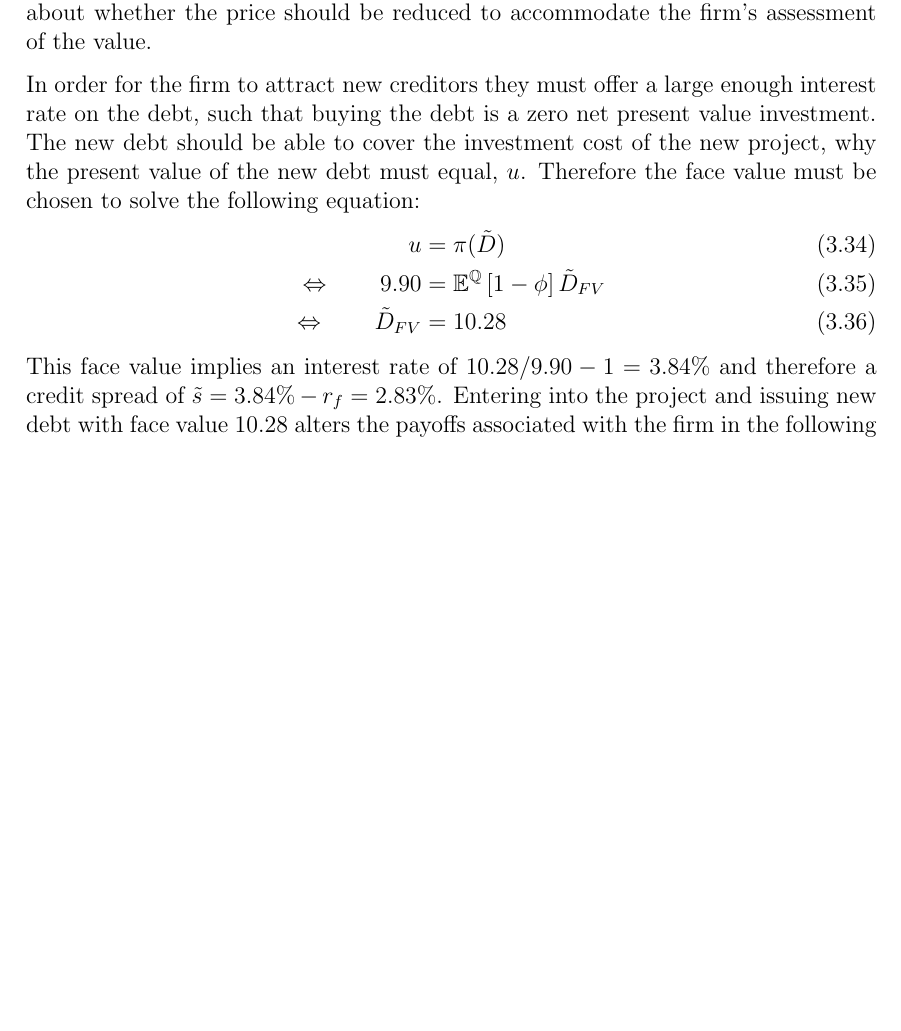
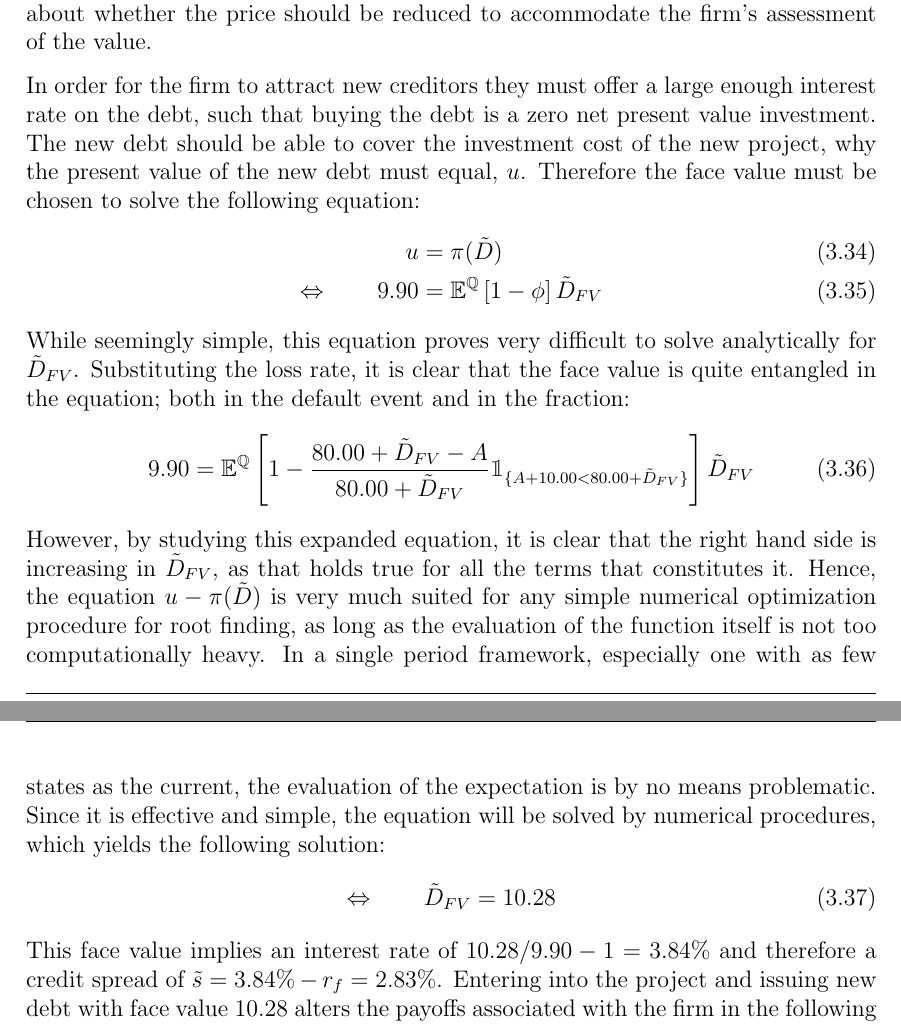
Before and after one commit to sebastianbaltser/master-thesis, a LaTeX thesis (thesis/main.tex, which reads thesis/content/body-matter/single-period-model/examples/risk-free-project/funding-by-debt-issuance.tex): part of page 23 of 33 before the commit and two parts of pages 23 and 24 of 33 after it, the two joined at a grey line, cut so that both start at the same text, the shorter picture padded with empty space. Compiled offline with pdfLaTeX.

Commit message:
Explain procedures used to obtain solution

```diff
--- a/thesis/content/body-matter/single-period-model/examples/risk-free-project/funding-by-debt-issuance.tex
+++ b/thesis/content/body-matter/single-period-model/examples/risk-free-project/funding-by-debt-issuance.tex
@@ -50,7 +50,35 @@
             \begin{align}
                 u &= \pi(\tilde{D}) \\
                 \Leftrightarrow  \qquad
-                9.90 &= \mathbb{E}^{\rnmeasure}\left[1 - \phi\right] \tilde{D}_{FV} \\
+                9.90 &= \mathbb{E}^{\rnmeasure}\left[1 - \phi\right] \tilde{D}_{FV}
+            \end{align}
+        While seemingly simple, this equation proves very difficult to solve analytically for $\tilde{D}_{FV}$.
+        Substituting the loss rate, it is clear that the face value is quite entangled in the equation;
+        both in the default event and in the fraction:
+            \begin{align}
+                9.90
+                &=
+                \mathbb{E}^{\rnmeasure}\left[
+                    1
+                    -
+                    \frac{
+                        80.00 + \tilde{D}_{FV} - A
+                    }{
+                        80.00 + \tilde{D}_{FV}
+                    }
+                    \mathbbm{1}_{\{A + 10.00 < 80.00 + \tilde{D}_{FV}\}}
+                \right]
+                \tilde{D}_{FV}
+            \end{align}
+        However, by studying this expanded equation, it is clear that the right hand side
+        is increasing in $\tilde{D}_{FV}$, as that holds true for all the terms that constitutes it.
+        Hence, the equation $u - \pi(\tilde{D})$ is very much suited for any simple numerical optimization procedure
+        for root finding, as long as the evaluation of the function itself is not too computationally heavy.
+        In a single period framework, especially one with as few states as the current,
+        the evaluation of the expectation is by no means problematic.
+        Since it is effective and simple, the equation will be solved by numerical procedures,
+        which yields the following solution:
+            \begin{align}
                 \Leftrightarrow  \qquad
                 \tilde{D}_{FV} &= 10.28
             \end{align}
```
